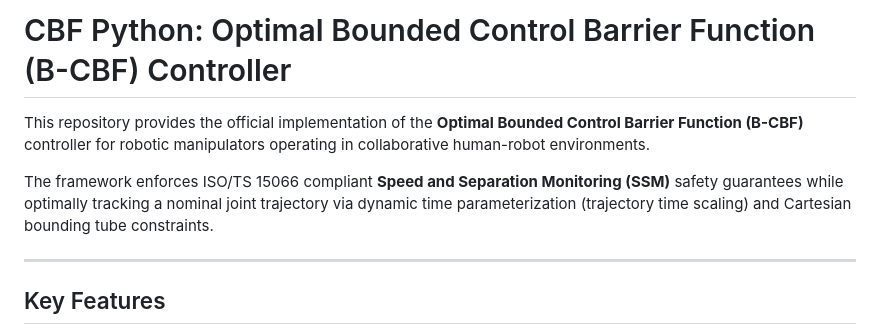
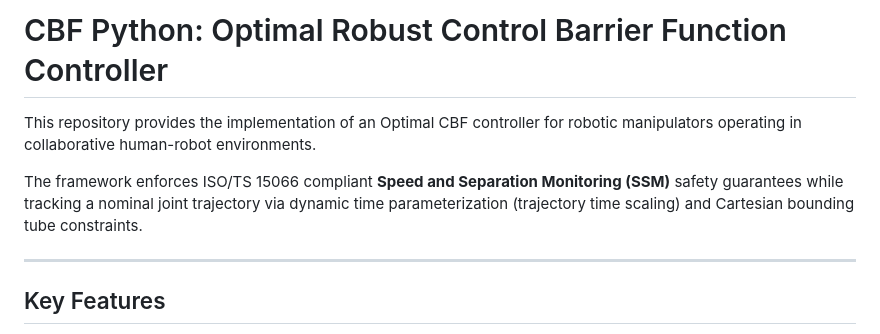
Before and after one commit to JRL-CARI-CNR-UNIBS/cbf_python, a Markdown page: README.md, the part around the change. GitHub-like rendering.

```diff
--- a/README.md
+++ b/README.md
@@ -1,8 +1,8 @@
-# CBF Python: Optimal Bounded Control Barrier Function (B-CBF) Controller
+# CBF Python: Optimal Robust Control Barrier Function Controller
 
-This repository provides the official implementation of the **Optimal Bounded Control Barrier Function (B-CBF)** controller for robotic manipulators operating in collaborative human-robot environments.
+This repository provides the implementation of an Optimal CBF controller for robotic manipulators operating in collaborative human-robot environments.
 
-The framework enforces ISO/TS 15066 compliant **Speed and Separation Monitoring (SSM)** safety guarantees while optimally tracking a nominal joint trajectory via dynamic time parameterization (trajectory time scaling) and Cartesian bounding tube constraints.
+The framework enforces ISO/TS 15066 compliant **Speed and Separation Monitoring (SSM)** safety guarantees while tracking a nominal joint trajectory via dynamic time parameterization (trajectory time scaling) and Cartesian bounding tube constraints.
 
 ---
 
```
